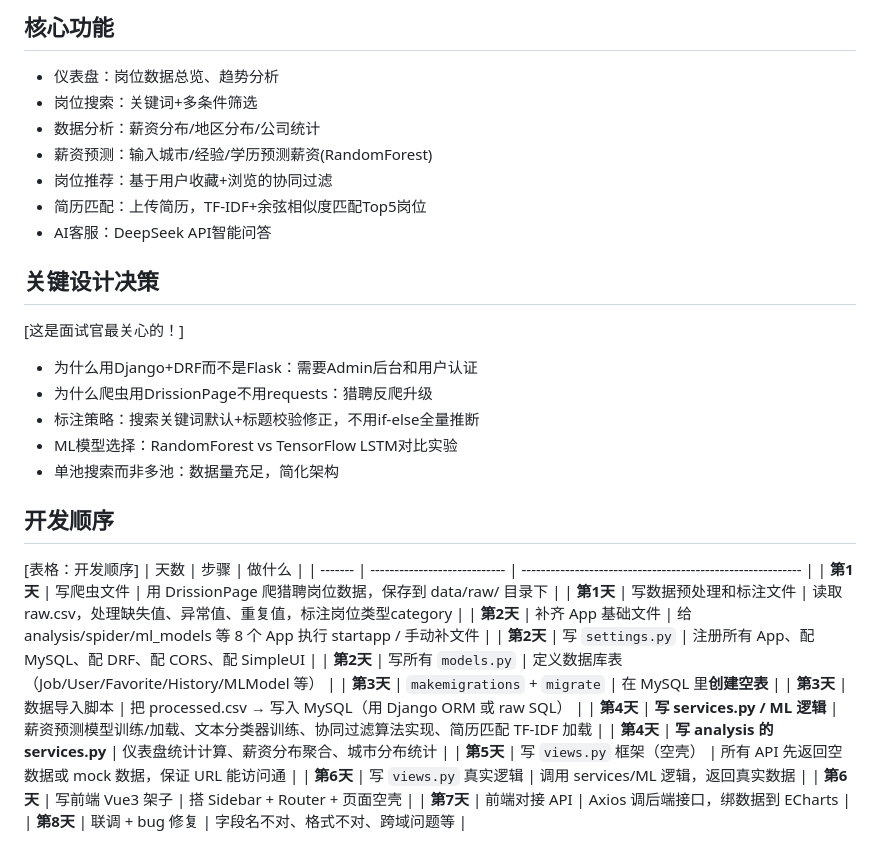
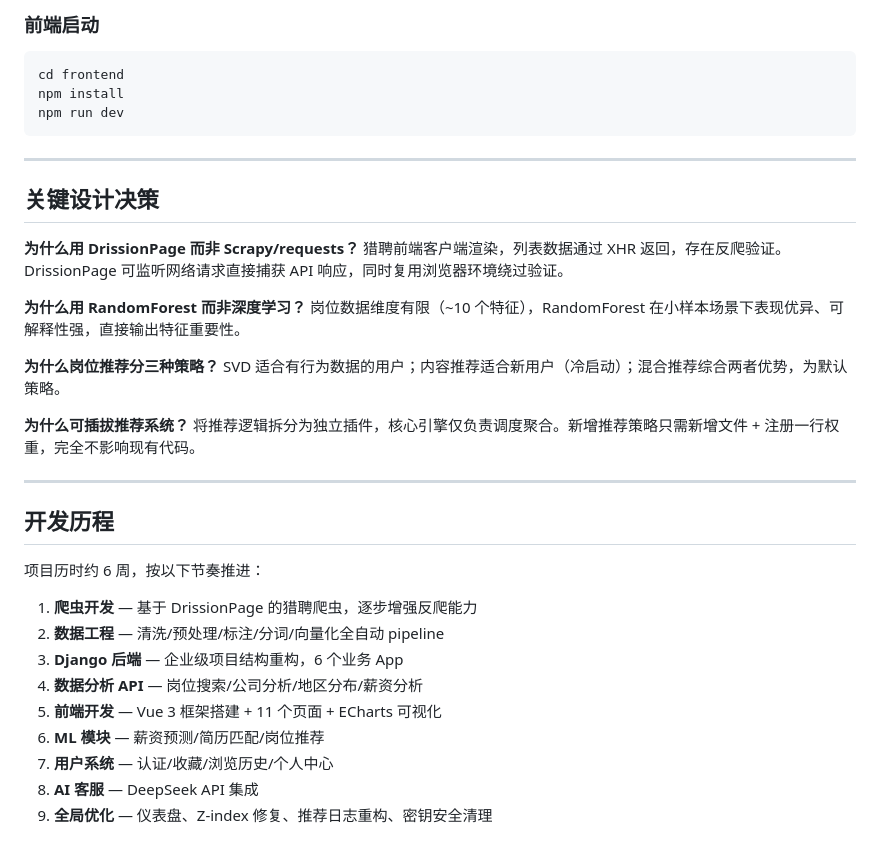
Before and after one commit to lastlast667/liepin-analysis-visualization, a Markdown page: README.md, the part around one of its changes. GitHub-like rendering.

Commit message:
refactor: 完善 README.md 项目说明文档

````diff
--- a/README.md
+++ b/README.md
@@ -128,37 +145,41 @@ liepin-analysis-visualization/                 ← 项目根目录
 ```
 
-## 核心功能
-- 仪表盘：岗位数据总览、趋势分析
-- 岗位搜索：关键词+多条件筛选
-- 数据分析：薪资分布/地区分布/公司统计
-- 薪资预测：输入城市/经验/学历预测薪资(RandomForest)
-- 岗位推荐：基于用户收藏+浏览的协同过滤
-- 简历匹配：上传简历，TF-IDF+余弦相似度匹配Top5岗位
-- AI客服：DeepSeek API智能问答
+### 前端启动
+
+```bash
+cd frontend
+npm install
+npm run dev
+```
+
+---
 
 ## 关键设计决策
-[这是面试官最关心的！]
-- 为什么用Django+DRF而不是Flask：需要Admin后台和用户认证
-- 为什么爬虫用DrissionPage不用requests：猎聘反爬升级
-- 标注策略：搜索关键词默认+标题校验修正，不用if-else全量推断
-- ML模型选择：RandomForest vs TensorFlow LSTM对比实验
-- 单池搜索而非多池：数据量充足，简化架构
 
-## 开发顺序
-[表格：开发顺序]
-| 天数      | 步骤                           | 做什么                                                        |
-| ------- | ---------------------------- | ---------------------------------------------------------- |
-| **第1天** | 写爬虫文件                  | 用 DrissionPage 爬猎聘岗位数据，保存到 data/raw/ 目录下 |
-| **第1天** | 写数据预处理和标注文件                  | 读取 raw.csv，处理缺失值、异常值、重复值，标注岗位类型category |
-| **第2天** | 补齐 App 基础文件                  | 给 analysis/spider/ml\_models 等 8 个 App 执行 startapp / 手动补文件 |
-| **第2天** | 写 `settings.py`              | 注册所有 App、配 MySQL、配 DRF、配 CORS、配 SimpleUI                   |
-| **第2天** | 写所有 `models.py`              | 定义数据库表（Job/User/Favorite/History/MLModel 等）                |
-| **第3天** | `makemigrations` + `migrate` | 在 MySQL 里**创建空表**                                          |
-| **第3天** | 数据导入脚本                       | 把 processed.csv → 写入 MySQL（用 Django ORM 或 raw SQL）         |
-| **第4天** | **写 services.py / ML 逻辑**    | 薪资预测模型训练/加载、文本分类器训练、协同过滤算法实现、简历匹配 TF-IDF 加载                |
-| **第4天** | **写 analysis 的 services.py** | 仪表盘统计计算、薪资分布聚合、城市分布统计                                      |
-| **第5天** | 写 `views.py` 框架（空壳）          | 所有 API 先返回空数据或 mock 数据，保证 URL 能访问通                         |
-| **第6天** | 写 `views.py` 真实逻辑            | 调用 services/ML 逻辑，返回真实数据                                   |
-| **第6天** | 写前端 Vue3 架子                  | 搭 Sidebar + Router + 页面空壳                                  |
-| **第7天** | 前端对接 API                     | Axios 调后端接口，绑数据到 ECharts                                   |
-| **第8天** | 联调 + bug 修复                  | 字段名不对、格式不对、跨域问题等                                           |
+**为什么用 DrissionPage 而非 Scrapy/requests？**
+猎聘前端客户端渲染，列表数据通过 XHR 返回，存在反爬验证。DrissionPage 可监听网络请求直接捕获 API 响应，同时复用浏览器环境绕过验证。
+
+**为什么用 RandomForest 而非深度学习？**
+岗位数据维度有限（~10 个特征），RandomForest 在小样本场景下表现优异、可解释性强，直接输出特征重要性。
+
+**为什么岗位推荐分三种策略？**
+SVD 适合有行为数据的用户；内容推荐适合新用户（冷启动）；混合推荐综合两者优势，为默认策略。
+
+**为什么可插拔推荐系统？**
+将推荐逻辑拆分为独立插件，核心引擎仅负责调度聚合。新增推荐策略只需新增文件 + 注册一行权重，完全不影响现有代码。
+
+---
+
+## 开发历程
+
+项目历时约 6 周，按以下节奏推进：
+
+1. **爬虫开发** — 基于 DrissionPage 的猎聘爬虫，逐步增强反爬能力
+2. **数据工程** — 清洗/预处理/标注/分词/向量化全自动 pipeline
+3. **Django 后端** — 企业级项目结构重构，6 个业务 App
+4. **数据分析 API** — 岗位搜索/公司分析/地区分布/薪资分析
+5. **前端开发** — Vue 3 框架搭建 + 11 个页面 + ECharts 可视化
+6. **ML 模块** — 薪资预测/简历匹配/岗位推荐
+7. **用户系统** — 认证/收藏/浏览历史/个人中心
+8. **AI 客服** — DeepSeek API 集成
+9. **全局优化** — 仪表盘、Z-index 修复、推荐日志重构、密钥安全清理
````
Also changed, not shown: other parts of README.md (+137 -120 lines).
